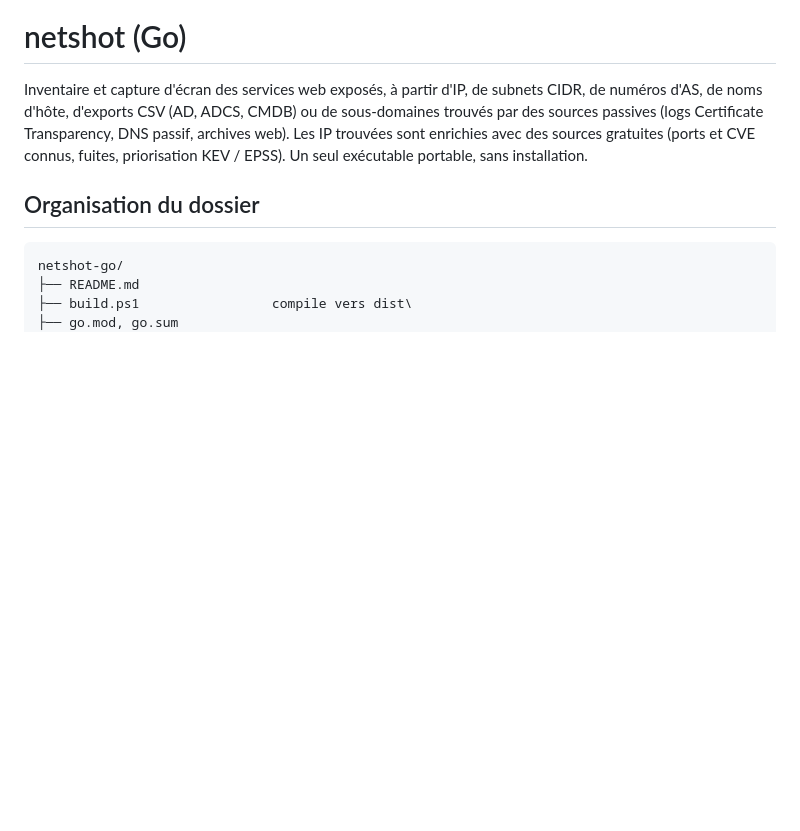
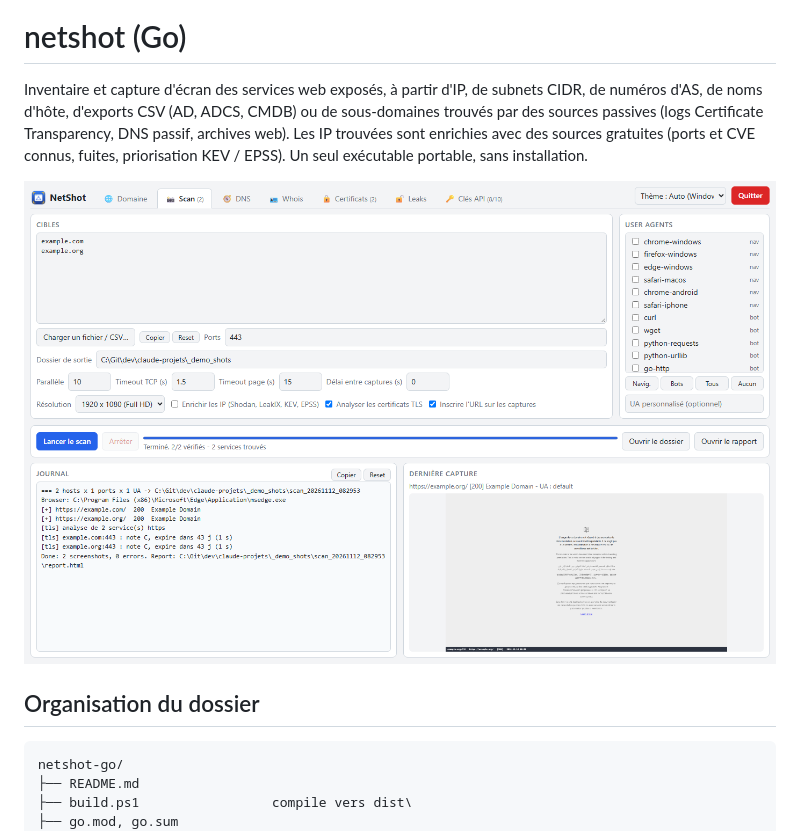
Before and after one commit to Wr1ghtShade/Netshot-Go, a Markdown page: README.md, the part around the change. GitHub-like rendering; pictures changed too: docs/netshot-go.png (added); blank space fills up the shorter version.

Commit message:
docs: capture d'écran de l'interface dans le README

```diff
--- a/README.md
+++ b/README.md
@@ -5,6 +5,8 @@ d'AS, de noms d'hôte, d'exports CSV (AD, ADCS, CMDB) ou de sous-domaines trouv
 passives (logs Certificate Transparency, DNS passif, archives web). Les IP trouvées sont enrichies
 avec des sources gratuites (ports et CVE connus, fuites, priorisation KEV / EPSS).
 Un seul exécutable portable, sans installation.
+
+![NetShot (Go) : onglet Scan après une capture de example.com et example.org](docs/netshot-go.png)
 
 ## Organisation du dossier
 
```
